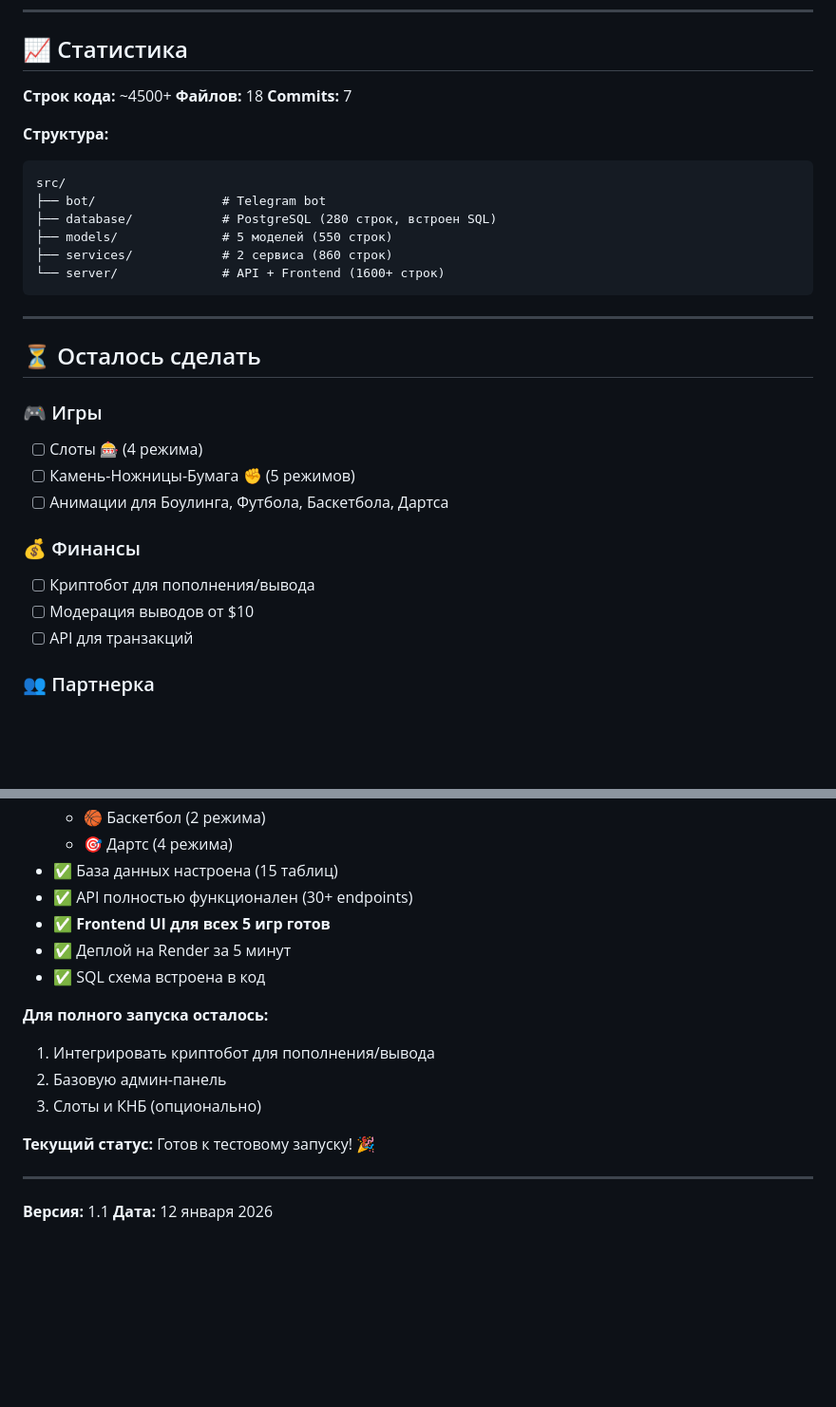
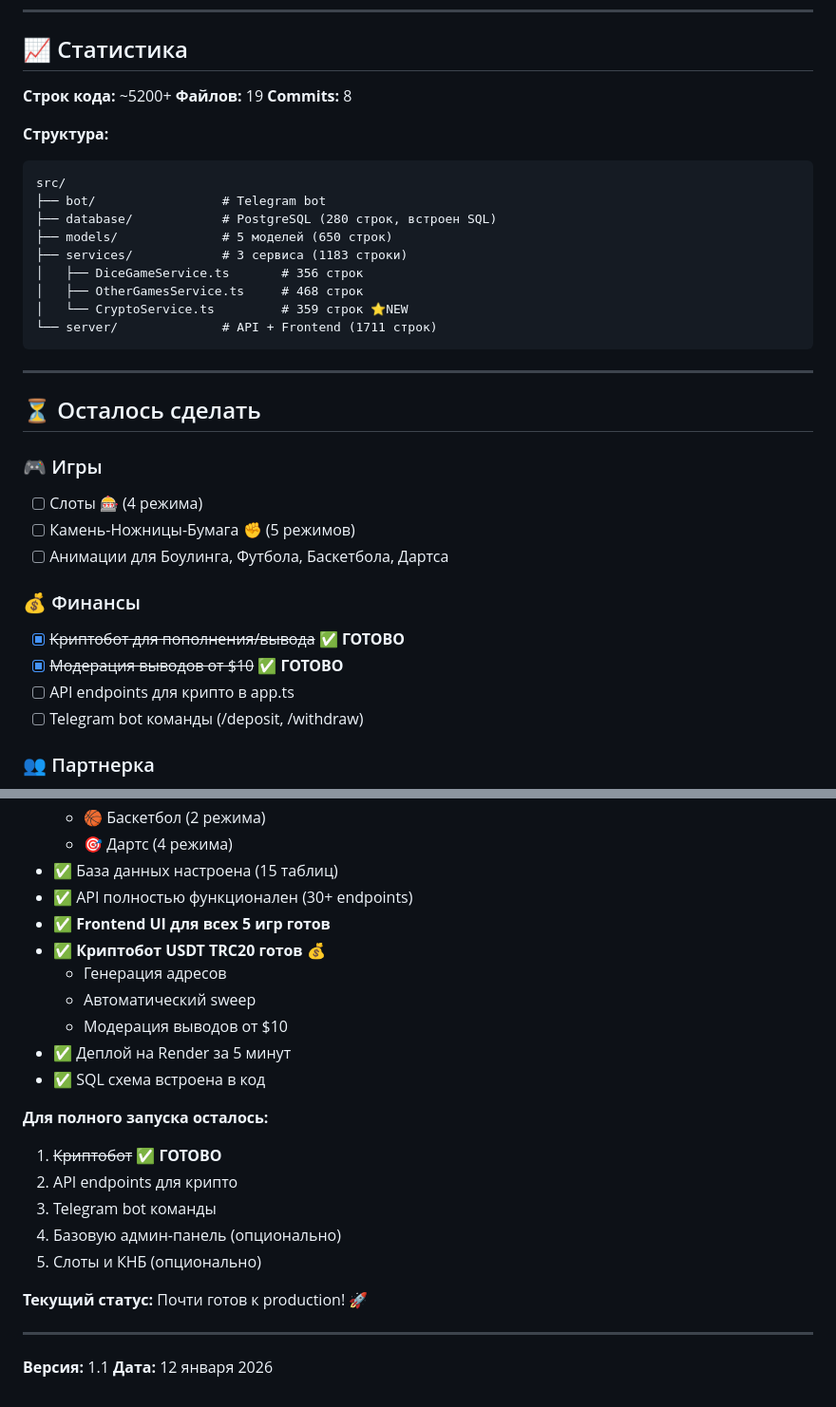
Before and after one commit to yyobibenb/bot, a Markdown page: PROGRESS.md, 2 parts joined by grey strips. Shown at 95% size. Rendered like a GitHub page; blank space fills up the shorter version.

Commit message:
Обновить PROGRESS.md - криптобот завершен
✅ Отметить CryptoService как готовый (359 строк)
✅ Обновить статистику: 5200+ строк, 19 файлов
✅ Добавить раздел с функционалом крипто
✅ Отметить модерацию выводов как готовую

Осталось:
- API endpoints для крипто в app.ts
- Telegram bot команды (/deposit, /withdraw)

````diff
--- a/PROGRESS.md
+++ b/PROGRESS.md
@@ -137,18 +150,21 @@
 
 ## 📈 Статистика
 
-**Строк кода:** ~4500+
-**Файлов:** 18
-**Commits:** 7
+**Строк кода:** ~5200+
+**Файлов:** 19
+**Commits:** 8
 
 **Структура:**
 ```
 src/
 ├── bot/                 # Telegram bot
 ├── database/            # PostgreSQL (280 строк, встроен SQL)
-├── models/              # 5 моделей (550 строк)
-├── services/            # 2 сервиса (860 строк)
-└── server/              # API + Frontend (1600+ строк)
+├── models/              # 5 моделей (650 строк)
+├── services/            # 3 сервиса (1183 строки)
+│   ├── DiceGameService.ts       # 356 строк
+│   ├── OtherGamesService.ts     # 468 строк
+│   └── CryptoService.ts         # 359 строк ⭐NEW
+└── server/              # API + Frontend (1711 строк)
 ```
 
 ---
@@ -161,9 +177,10 @@ src/
 - [ ] Анимации для Боулинга, Футбола, Баскетбола, Дартса
 
 ### 💰 Финансы
-- [ ] Криптобот для пополнения/вывода
-- [ ] Модерация выводов от $10
-- [ ] API для транзакций
+- [x] ~~Криптобот для пополнения/вывода~~ ✅ **ГОТОВО**
+- [x] ~~Модерация выводов от $10~~ ✅ **ГОТОВО**
+- [ ] API endpoints для крипто в app.ts
+- [ ] Telegram bot команды (/deposit, /withdraw)
 
 ### 👥 Партнерка
 - [ ] API для рефералов
@@ -231,15 +248,21 @@ src/
 - ✅ База данных настроена (15 таблиц)
 - ✅ API полностью функционален (30+ endpoints)
 - ✅ **Frontend UI для всех 5 игр готов**
+- ✅ **Криптобот USDT TRC20 готов** 💰
+  - Генерация адресов
+  - Автоматический sweep
+  - Модерация выводов от $10
 - ✅ Деплой на Render за 5 минут
 - ✅ SQL схема встроена в код
 
 **Для полного запуска осталось:**
-1. Интегрировать криптобот для пополнения/вывода
-2. Базовую админ-панель
-3. Слоты и КНБ (опционально)
+1. ~~Криптобот~~ ✅ **ГОТОВО**
+2. API endpoints для крипто
+3. Telegram bot команды
+4. Базовую админ-панель (опционально)
+5. Слоты и КНБ (опционально)
 
-**Текущий статус:** Готов к тестовому запуску! 🎉
+**Текущий статус:** Почти готов к production! 🚀
 
 ---
 
````
Also changed, not shown: other parts of PROGRESS.md (+13 -0 lines).
